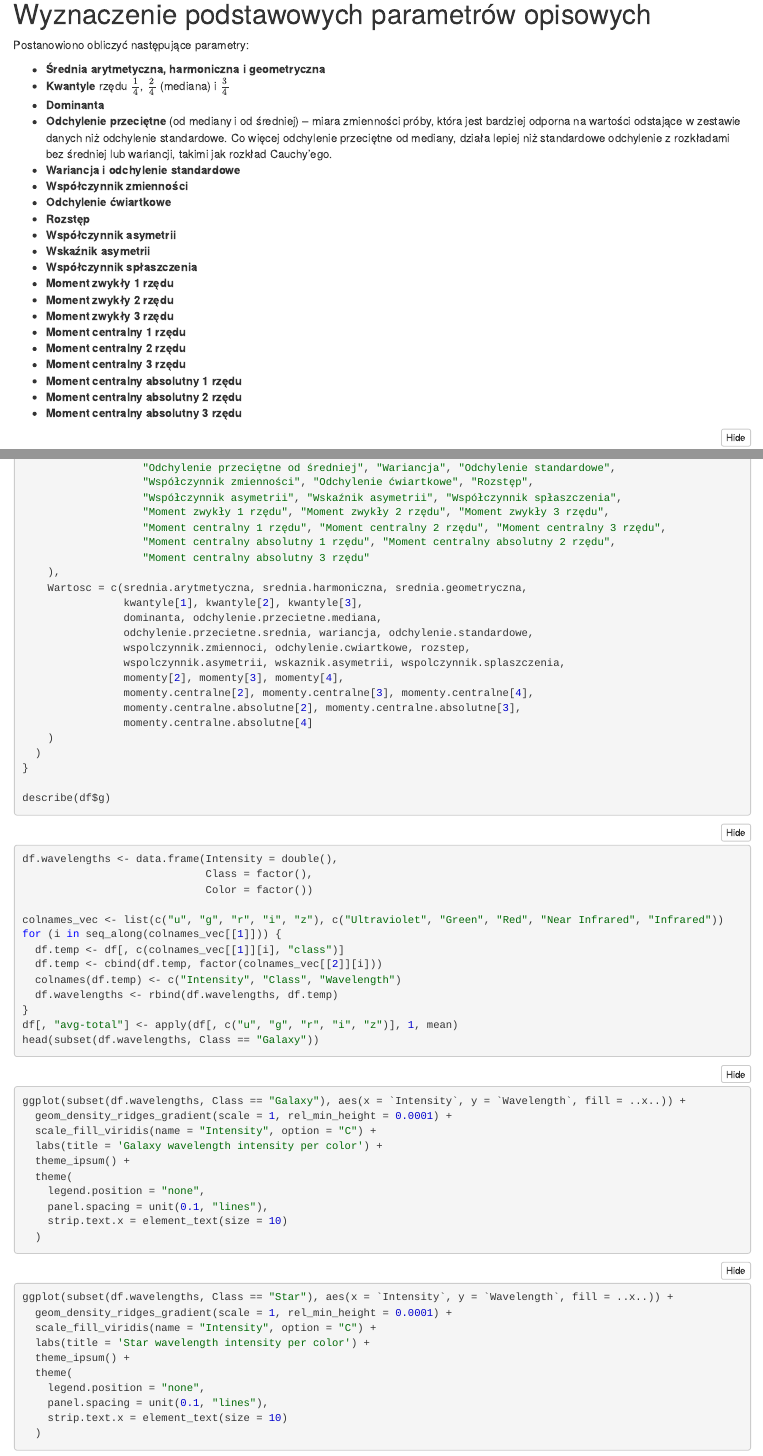
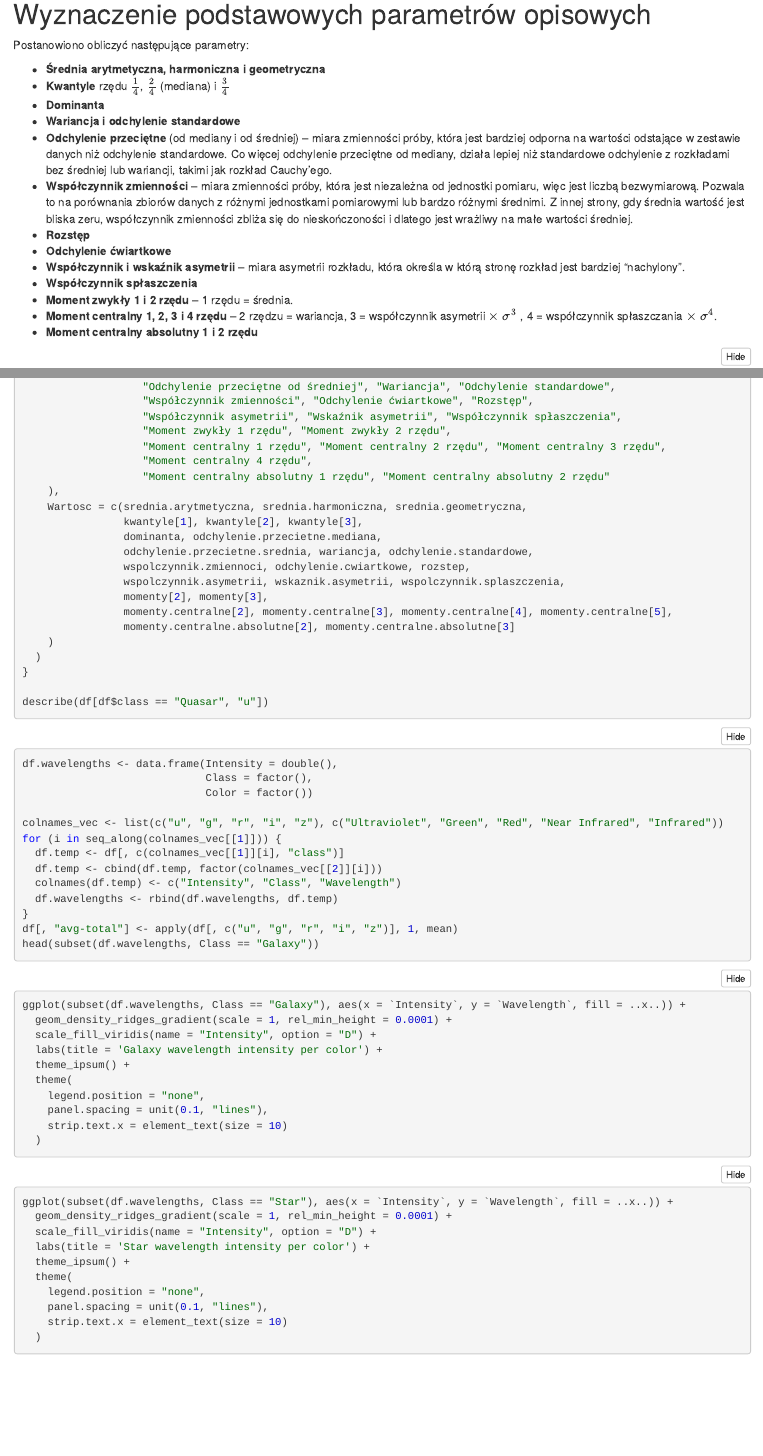
Before and after one commit to FrightenedFox/star-classification, an R Markdown document (star-classification.rmd): the page in a window 1100 px wide, from 3850 px down, and a second part further down, joined at a grey line. The pictures show the output file star-classification.nb.html that the author committed with the source, opened offline.

````diff
--- a/star-classification.rmd
+++ b/star-classification.rmd
@@ -130,27 +130,22 @@
 - **Dominanta**
 - **Wariancja i odchylenie standardowe**
 - **Odchylenie przeciętne** (od mediany i od średniej) -- miara zmienności próby,
-  która jest bardziej odporna na wartości odstające w zestawie danych niż odchylenie standardowe.
-  Co więcej odchylenie przeciętne od mediany, działa lepiej niż standardowe odchylenie
-  z rozkładami bez średniej lub wariancji, takimi jak rozkład Cauchy'ego.
+która jest bardziej odporna na wartości odstające w zestawie danych niż odchylenie standardowe.
+Co więcej odchylenie przeciętne od mediany, działa lepiej niż standardowe odchylenie
+z rozkładami bez średniej lub wariancji, takimi jak rozkład Cauchy'ego.
 - **Współczynnik zmienności** -- miara zmienności próby, która jest niezależna od jednostki pomiaru,
-  więc jest liczbą bezwymiarową. Pozwala to na porównania zbiorów danych z różnymi jednostkami pomiarowymi
-  lub bardzo różnymi średnimi. Z innej strony, gdy średnia wartość jest bliska zeru,
-  współczynnik zmienności zbliża się do nieskończoności i dlatego jest wrażliwy na małe wartości średniej.
+więc jest liczbą bezwymiarową. Pozwala to na porównania zbiorów danych z różnymi jednostkami pomiarowymi
+lub bardzo różnymi średnimi. Z innej strony, gdy średnia wartość jest bliska zeru,
+współczynnik zmienności zbliża się do nieskończoności i dlatego jest wrażliwy na małe wartości średniej.
 - **Rozstęp**
 - **Odchylenie ćwiartkowe**
-- **Współczynnik asymetrii**
-- **Wskaźnik asymetrii**
+- **Współczynnik i wskaźnik asymetrii** -- miara asymetrii rozkładu,
+która określa w którą stronę rozkład jest bardziej "nachylony".
 - **Współczynnik spłaszczenia**
-- **Moment zwykły 1 rzędu**
-- **Moment zwykły 2 rzędu**
-- **Moment zwykły 3 rzędu**
-- **Moment centralny 1 rzędu**
-- **Moment centralny 2 rzędu**
-- **Moment centralny 3 rzędu**
-- **Moment centralny absolutny 1 rzędu**
-- **Moment centralny absolutny 2 rzędu**
-- **Moment centralny absolutny 3 rzędu**
+- **Moment zwykły 1 i 2 rzędu** -- 1 rzędu = średnia.
+- **Moment centralny 1, 2, 3 i 4 rzędu** -- 2 rzędzu = wariancja, 3 = współczynnik asymetrii $\times\ \sigma^3$ ,
+4 = współczynnik spłaszczania  $\times\ \sigma^4$.
+- **Moment centralny absolutny 1 i 2 rzędu**
 
 ```{r statistic-functions, eval = FALSE}
 #' Calculate harmonic mean
@@ -217,10 +212,10 @@
                    "Odchylenie przeciętne od średniej", "Wariancja", "Odchylenie standardowe",
                    "Współczynnik zmienności", "Odchylenie ćwiartkowe", "Rozstęp",
                    "Współczynnik asymetrii", "Wskaźnik asymetrii", "Współczynnik spłaszczenia",
-                   "Moment zwykły 1 rzędu", "Moment zwykły 2 rzędu", "Moment zwykły 3 rzędu",
+                   "Moment zwykły 1 rzędu", "Moment zwykły 2 rzędu",
                    "Moment centralny 1 rzędu", "Moment centralny 2 rzędu", "Moment centralny 3 rzędu",
-                   "Moment centralny absolutny 1 rzędu", "Moment centralny absolutny 2 rzędu",
-                   "Moment centralny absolutny 3 rzędu"
+                   "Moment centralny 4 rzędu",
+                   "Moment centralny absolutny 1 rzędu", "Moment centralny absolutny 2 rzędu"
     ),
     Wartosc = c(srednia.arytmetyczna, srednia.harmoniczna, srednia.geometryczna,
                 kwantyle[1], kwantyle[2], kwantyle[3],
@@ -228,15 +223,14 @@
                 odchylenie.przecietne.srednia, wariancja, odchylenie.standardowe,
                 wspolczynnik.zmiennoci, odchylenie.cwiartkowe, rozstep,
                 wspolczynnik.asymetrii, wskaznik.asymetrii, wspolczynnik.splaszczenia,
-                momenty[2], momenty[3], momenty[4],
-                momenty.centralne[2], momenty.centralne[3], momenty.centralne[4],
-                momenty.centralne.absolutne[2], momenty.centralne.absolutne[3],
-                momenty.centralne.absolutne[4]
+                momenty[2], momenty[3],
+                momenty.centralne[2], momenty.centralne[3], momenty.centralne[4], momenty.centralne[5],
+                momenty.centralne.absolutne[2], momenty.centralne.absolutne[3]
     )
   )
 }
 
-describe(df$g)
+describe(df[df$class == "Quasar", "u"])
 ```
 
 ```{r prepare-data-for-ridges, eval = FALSE}
@@ -258,7 +252,7 @@
 ```{r plot-galaxy-ridges-density, message = FALSE, results = FALSE, warning = FALSE, eval = FALSE}
 ggplot(subset(df.wavelengths, Class == "Galaxy"), aes(x = `Intensity`, y = `Wavelength`, fill = ..x..)) +
   geom_density_ridges_gradient(scale = 1, rel_min_height = 0.0001) +
-  scale_fill_viridis(name = "Intensity", option = "C") +
+  scale_fill_viridis(name = "Intensity", option = "D") +
   labs(title = 'Galaxy wavelength intensity per color') +
   theme_ipsum() +
   theme(
@@ -271,7 +265,7 @@
 ```{r plot-star-ridges-density, message = FALSE, results = FALSE, warning = FALSE, eval = FALSE}
 ggplot(subset(df.wavelengths, Class == "Star"), aes(x = `Intensity`, y = `Wavelength`, fill = ..x..)) +
   geom_density_ridges_gradient(scale = 1, rel_min_height = 0.0001) +
-  scale_fill_viridis(name = "Intensity", option = "C") +
+  scale_fill_viridis(name = "Intensity", option = "D") +
   labs(title = 'Star wavelength intensity per color') +
   theme_ipsum() +
   theme(
````
Also changed, not shown: star-classification.nb.html, star-classification.rmd (13 more changed lines).
